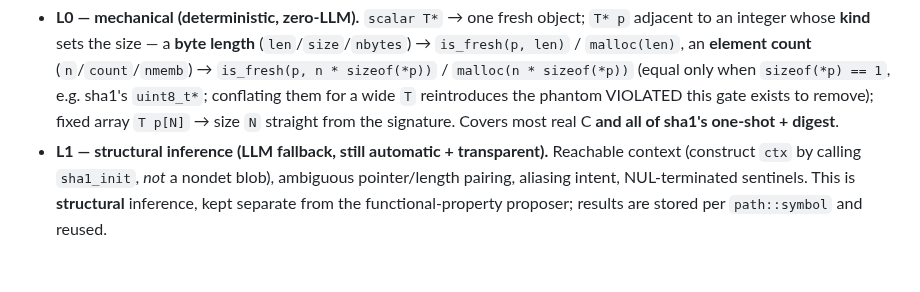
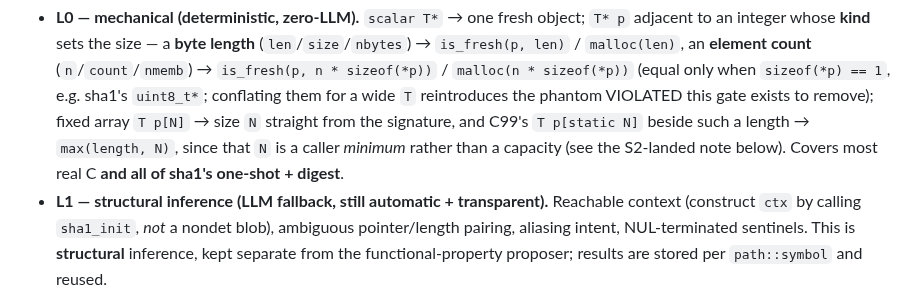
Before and after one commit to pmatos/forseti, a Markdown page: docs/design/0003-memory-preconditions.md, the part around the change. Rendered like a GitHub page; blank space fills up the shorter version.

Commit message:
docs(precond): note the `[static N]` floor in RFC-0003's L0 shape list (#137)
The S2-landed note carried the `max(length, N)` rule but the canonical L0
enumeration above it still read "fixed array `T p[N]` -> size N straight from
the signature", which now under-describes a static minimum beside a length.

```diff
--- a/docs/design/0003-memory-preconditions.md
+++ b/docs/design/0003-memory-preconditions.md
@@ -95,7 +95,9 @@ flowchart TB
   `is_fresh(p, n * sizeof(*p))` / `malloc(n * sizeof(*p))` (equal only when `sizeof(*p) == 1`,
   e.g. sha1's `uint8_t*`; conflating them for a wide `T` reintroduces the phantom VIOLATED this
   gate exists to remove); fixed array `T p[N]` →
-  size `N` straight from the signature. Covers most real C **and all of sha1's one‑shot + digest**.
+  size `N` straight from the signature, and C99's `T p[static N]` beside such a length →
+  `max(length, N)`, since that `N` is a caller *minimum* rather than a capacity (see the S2‑landed
+  note below). Covers most real C **and all of sha1's one‑shot + digest**.
 - **L1 — structural inference (LLM fallback, still automatic + transparent).** Reachable context
   (construct `ctx` by calling `sha1_init`, *not* a nondet blob), ambiguous pointer/length pairing,
   aliasing intent, NUL‑terminated sentinels. This is **structural** inference, kept separate from
```
